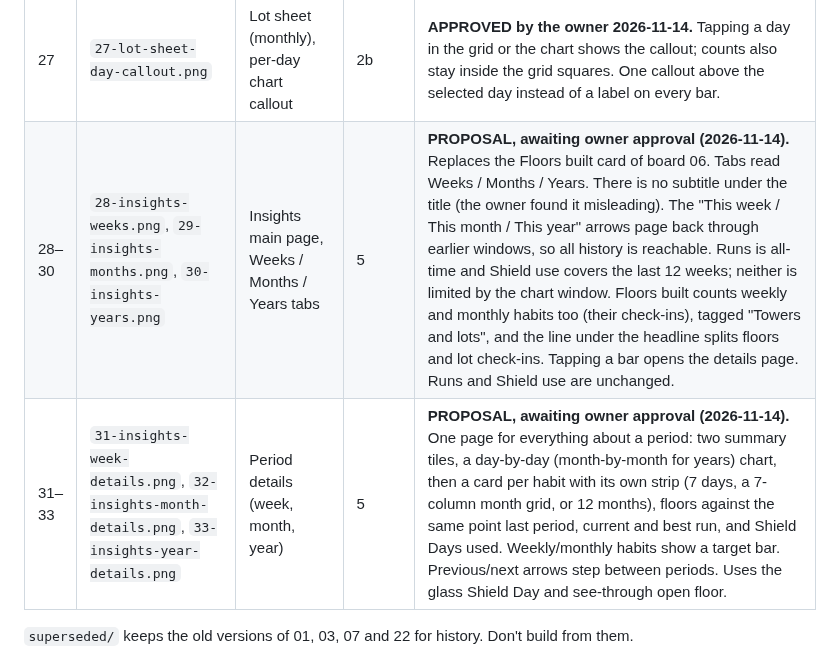
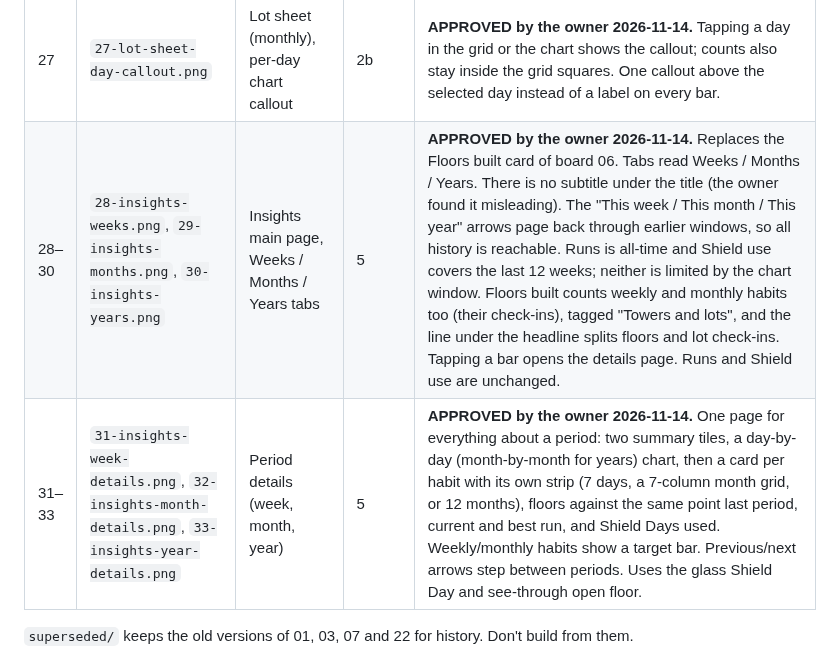
Before and after one commit to sa1dasari/habituate, a Markdown page: design/skyline/README.md, the part around the change. GitHub-like rendering.

Commit message:
design/skyline README: Insights boards 28-33 approved
Co-Authored-By: Claude Sonnet 5.5 <noreply@anthropic.com>
Claude-Session: https://claude.ai/code/session_01UvWD32uMFJU1E2B9jDYiLg

```diff
--- a/design/skyline/README.md
+++ b/design/skyline/README.md
@@ -36,8 +36,8 @@ This is the only folder of Skyline mockups. The old `concept _screens/` folder w
 | 25 | `25-sheet-tall-tower-B-pinned.png` | Tower details, tall tower, option B | 3 | **NOT CHOSEN (2026-11-14):** the owner picked option A (board 24). Kept for reference only. One layout for every tower: content scrolls, the Top out card and 6 buttons are pinned at the bottom. |
 | 26 | `26-inside-view-build-open-day.png` | Inside view, build an open day | 3 | **APPROVED by the owner 2026-11-14.** Any past open day since the habit started, but personal habits only; shared habits keep the 7-day limit. The sheet's quick "Add another day" list stays. Selecting an open day shows "Hold to build" in the day tooltip, so any past day can be filled from here. |
 | 27 | `27-lot-sheet-day-callout.png` | Lot sheet (monthly), per-day chart callout | 2b | **APPROVED by the owner 2026-11-14.** Tapping a day in the grid or the chart shows the callout; counts also stay inside the grid squares. One callout above the selected day instead of a label on every bar. |
-| 28–30 | `28-insights-weeks.png`, `29-insights-months.png`, `30-insights-years.png` | Insights main page, Weeks / Months / Years tabs | 5 | **PROPOSAL, awaiting owner approval (2026-11-14).** Replaces the Floors built card of board 06. Tabs read Weeks / Months / Years. There is no subtitle under the title (the owner found it misleading). The "This week / This month / This year" arrows page back through earlier windows, so all history is reachable. Runs is all-time and Shield use covers the last 12 weeks; neither is limited by the chart window. Floors built counts weekly and monthly habits too (their check-ins), tagged "Towers and lots", and the line under the headline splits floors and lot check-ins. Tapping a bar opens the details page. Runs and Shield use are unchanged. |
-| 31–33 | `31-insights-week-details.png`, `32-insights-month-details.png`, `33-insights-year-details.png` | Period details (week, month, year) | 5 | **PROPOSAL, awaiting owner approval (2026-11-14).** One page for everything about a period: two summary tiles, a day-by-day (month-by-month for years) chart, then a card per habit with its own strip (7 days, a 7-column month grid, or 12 months), floors against the same point last period, current and best run, and Shield Days used. Weekly/monthly habits show a target bar. Previous/next arrows step between periods. Uses the glass Shield Day and see-through open floor. |
+| 28–30 | `28-insights-weeks.png`, `29-insights-months.png`, `30-insights-years.png` | Insights main page, Weeks / Months / Years tabs | 5 | **APPROVED by the owner 2026-11-14.** Replaces the Floors built card of board 06. Tabs read Weeks / Months / Years. There is no subtitle under the title (the owner found it misleading). The "This week / This month / This year" arrows page back through earlier windows, so all history is reachable. Runs is all-time and Shield use covers the last 12 weeks; neither is limited by the chart window. Floors built counts weekly and monthly habits too (their check-ins), tagged "Towers and lots", and the line under the headline splits floors and lot check-ins. Tapping a bar opens the details page. Runs and Shield use are unchanged. |
+| 31–33 | `31-insights-week-details.png`, `32-insights-month-details.png`, `33-insights-year-details.png` | Period details (week, month, year) | 5 | **APPROVED by the owner 2026-11-14.** One page for everything about a period: two summary tiles, a day-by-day (month-by-month for years) chart, then a card per habit with its own strip (7 days, a 7-column month grid, or 12 months), floors against the same point last period, current and best run, and Shield Days used. Weekly/monthly habits show a target bar. Previous/next arrows step between periods. Uses the glass Shield Day and see-through open floor. |
 
 `superseded/` keeps the old versions of 01, 03, 07 and 22 for history. Don't build from them.
 
```
